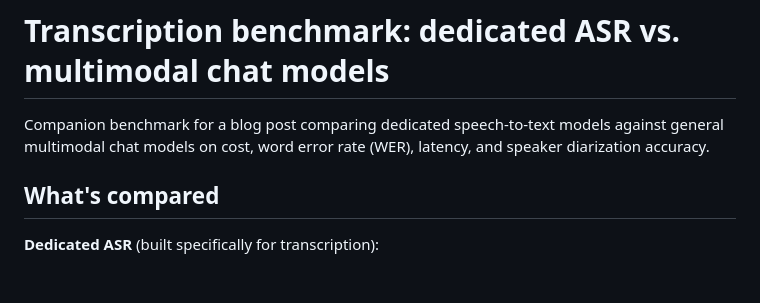
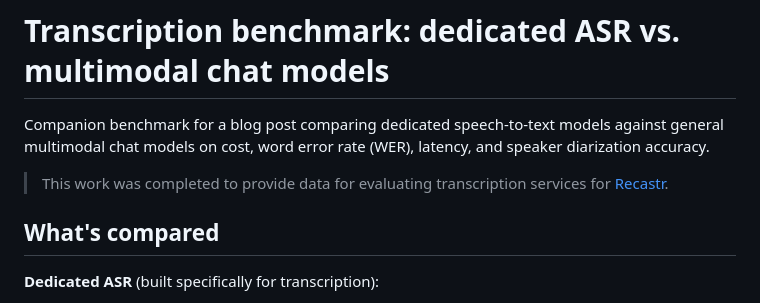
Before and after one commit to parkerroan/transcription-benchmark, a Markdown page: README.md, the part around the change. Rendered like a GitHub page; blank space fills up the shorter version.

Commit message:
Add Recastr backlink to README
Notes this benchmark was done to inform transcription-service choices for recastr.io.

```diff
--- a/README.md
+++ b/README.md
@@ -3,6 +3,9 @@
 Companion benchmark for a blog post comparing dedicated speech-to-text models against general
 multimodal chat models on cost, word error rate (WER), latency, and speaker diarization
 accuracy.
+
+> This work was completed to provide data for evaluating transcription services for
+> [Recastr](https://recastr.io).
 
 ## What's compared
 
```
